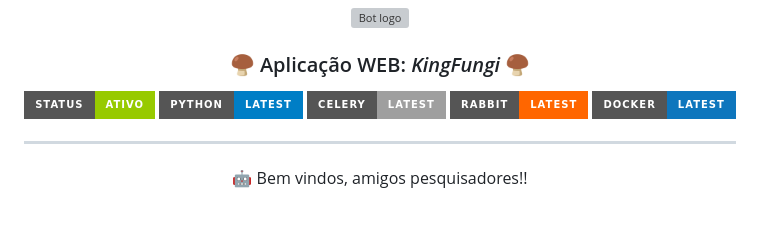
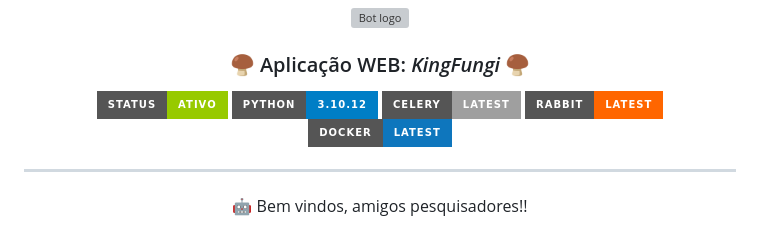
Before and after one commit to rey4ssis/king_fungi, a Markdown page: README.md, the part around the change. Rendered like a GitHub page; badges without logos; grey boxes are pictures that could not be loaded.

```diff
--- a/README.md
+++ b/README.md
@@ -8,7 +8,7 @@
 <div align="center">
 
 ![Badge](https://img.shields.io/static/v1?label=status&message=ativo&color=green&style=for-the-badge&logo=status)
-![Badge](https://img.shields.io/static/v1?label=Python&message=latest&color=blue&style=for-the-badge&logo=python)
+![Badge](https://img.shields.io/static/v1?label=Python&message=3.10.12&color=blue&style=for-the-badge&logo=python)
 ![Badge](https://img.shields.io/static/v1?label=Celery&message=latest&color=3486&style=for-the-badge&logo=celery)
 ![Badge](https://img.shields.io/static/v1?label=Rabbit&message=latest&color=f60&style=for-the-badge&logo=rabbitmq)
 ![Badge](https://img.shields.io/static/v1?label=Docker&message=latest&color=0E76BD&style=for-the-badge&logo=docker)
```
